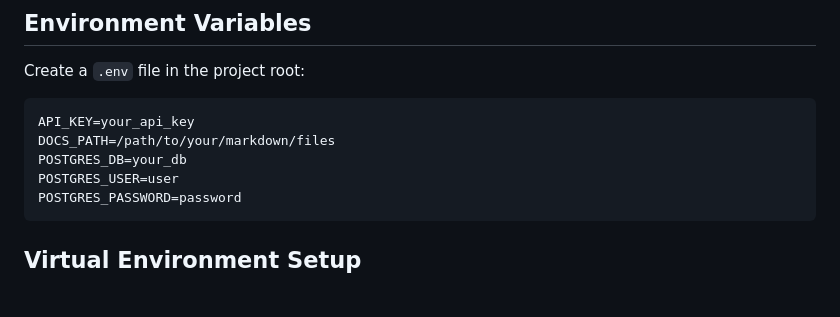
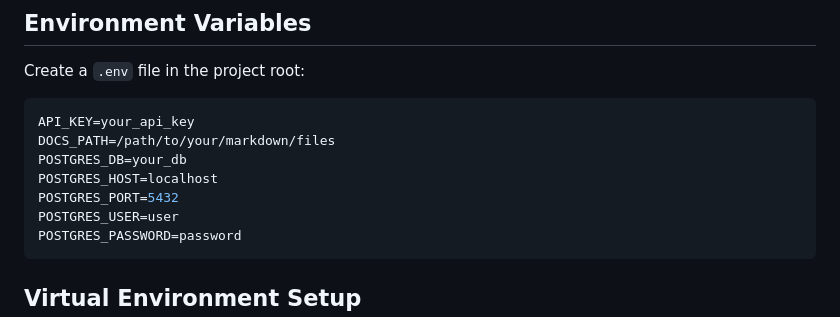
Before and after one commit to l3montree-dev/rag, a Markdown page: README.md, the part around the change. Rendered like a GitHub page; blank space fills up the shorter version.

Commit message:
add db port and host to env in readme

````diff
--- a/README.md
+++ b/README.md
@@ -22,6 +22,8 @@ Create a `.env` file in the project root:
 API_KEY=your_api_key
 DOCS_PATH=/path/to/your/markdown/files
 POSTGRES_DB=your_db
+POSTGRES_HOST=localhost
+POSTGRES_PORT=5432
 POSTGRES_USER=user
 POSTGRES_PASSWORD=password
 ```
````
